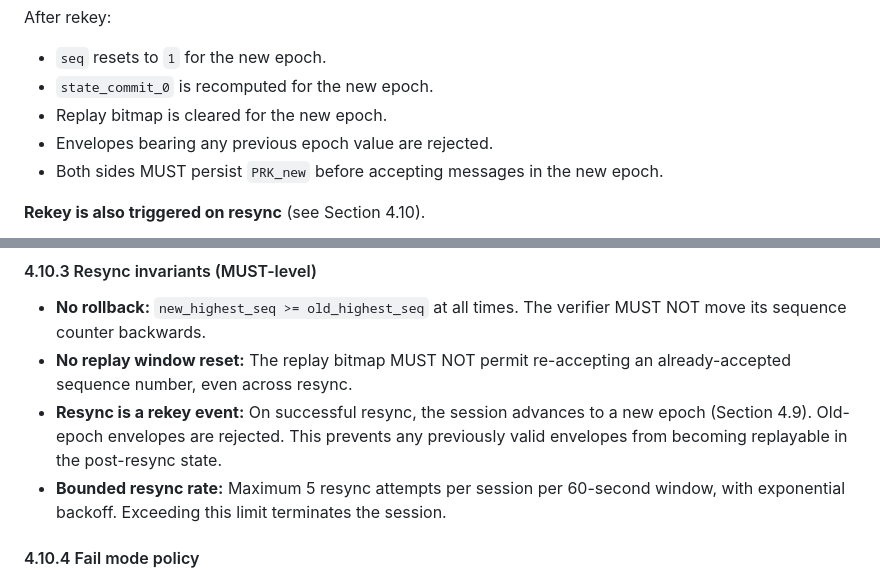
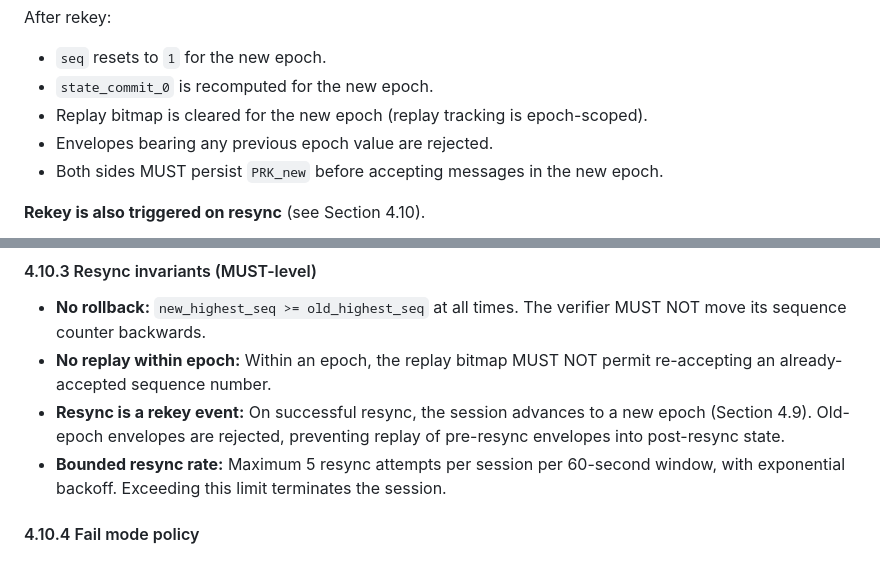
Before and after one commit to unwind-mcp/unwind, a Markdown page: docs/CRAFT_Protocol_v4.md, 2 parts joined by grey strips. Drawn GitHub-style.

```diff
--- a/docs/CRAFT_Protocol_v4.md
+++ b/docs/CRAFT_Protocol_v4.md
@@ -303,7 +304,7 @@ After rekey:
 
 - `seq` resets to `1` for the new epoch.
 - `state_commit_0` is recomputed for the new epoch.
-- Replay bitmap is cleared for the new epoch.
+- Replay bitmap is cleared for the new epoch (replay tracking is epoch-scoped).
 - Envelopes bearing any previous epoch value are rejected.
 - Both sides MUST persist `PRK_new` before accepting messages in the new epoch.
 
@@ -350,8 +351,8 @@ P MUST walk the state hash forward through the missing envelopes to verify the c
 #### 4.10.3 Resync invariants (MUST-level)
 
 - **No rollback:** `new_highest_seq >= old_highest_seq` at all times. The verifier MUST NOT move its sequence counter backwards.
-- **No replay window reset:** The replay bitmap MUST NOT permit re-accepting an already-accepted sequence number, even across resync.
-- **Resync is a rekey event:** On successful resync, the session advances to a new epoch (Section 4.9). Old-epoch envelopes are rejected. This prevents any previously valid envelopes from becoming replayable in the post-resync state.
+- **No replay within epoch:** Within an epoch, the replay bitmap MUST NOT permit re-accepting an already-accepted sequence number.
+- **Resync is a rekey event:** On successful resync, the session advances to a new epoch (Section 4.9). Old-epoch envelopes are rejected, preventing replay of pre-resync envelopes into post-resync state.
 - **Bounded resync rate:** Maximum 5 resync attempts per session per 60-second window, with exponential backoff. Exceeding this limit terminates the session.
 
 #### 4.10.4 Fail mode policy
```
Also changed, not shown: other parts of docs/CRAFT_Protocol_v4.md (+9 -8 lines).
